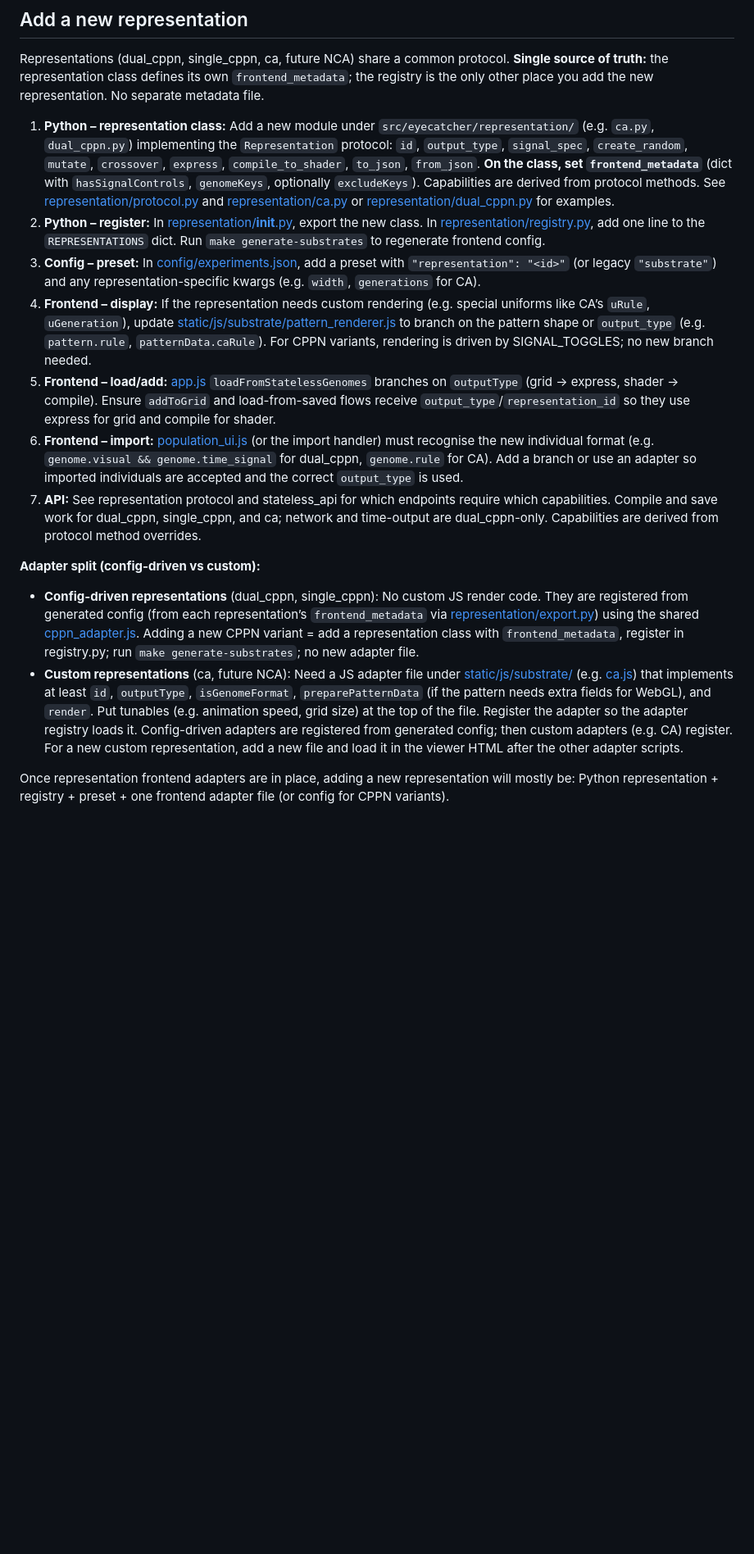
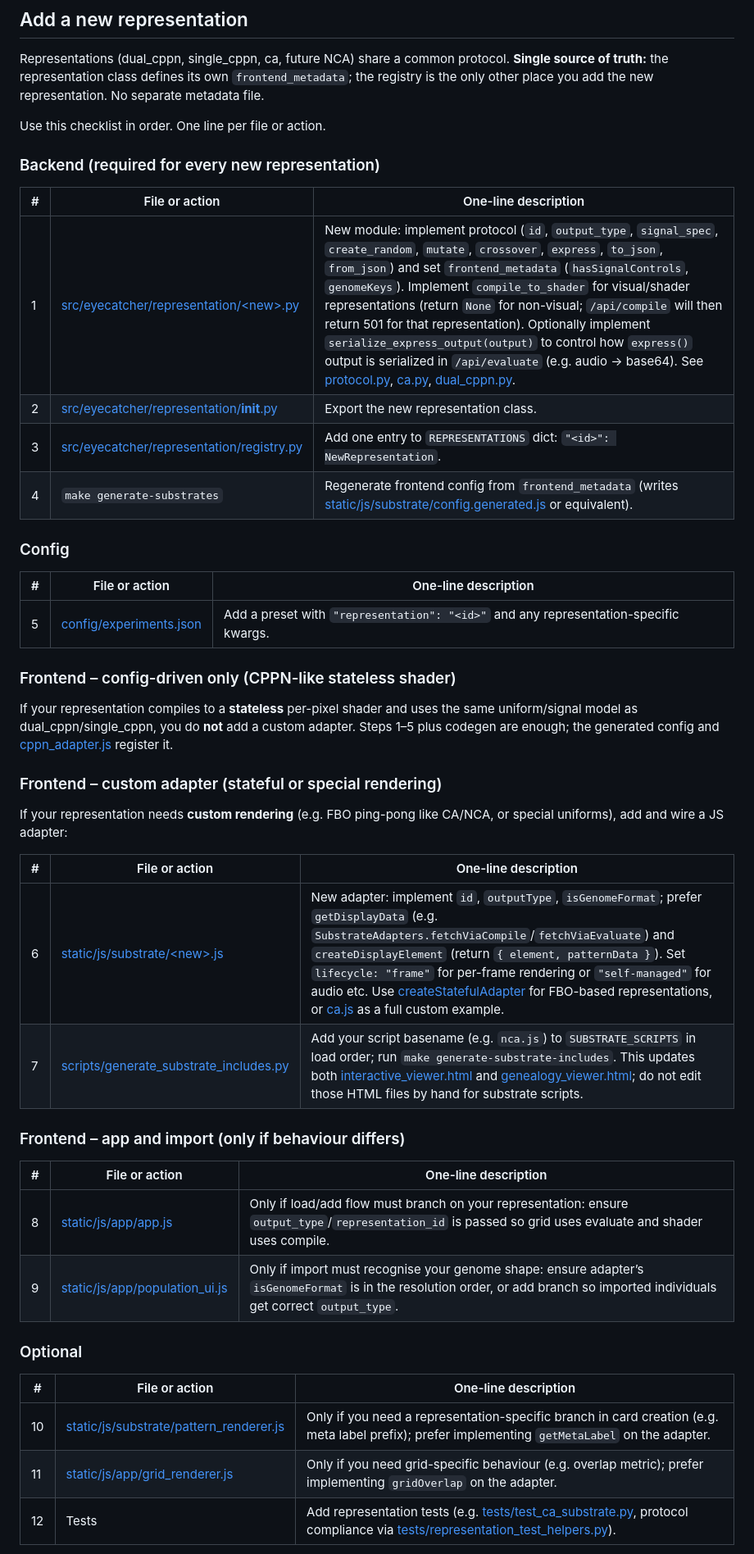
Before and after one commit to KeithPatarroyo/eyecatcher, a Markdown page: RESEARCHER_GUIDE.md, the part around one of its changes. Shown at 82% size. Drawn GitHub-style; blank space fills up the shorter version.

```diff
--- a/RESEARCHER_GUIDE.md
+++ b/RESEARCHER_GUIDE.md
@@ -231,17 +232,48 @@ Some constants exist in both Python and JavaScript; when you change them, update
 
 Representations (dual_cppn, single_cppn, ca, future NCA) share a common protocol. **Single source of truth:** the representation class defines its own `frontend_metadata`; the registry is the only other place you add the new representation. No separate metadata file.
 
-1. **Python – representation class:** Add a new module under `src/eyecatcher/representation/` (e.g. `ca.py`, `dual_cppn.py`) implementing the `Representation` protocol: `id`, `output_type`, `signal_spec`, `create_random`, `mutate`, `crossover`, `express`, `compile_to_shader`, `to_json`, `from_json`. **On the class, set `frontend_metadata`** (dict with `hasSignalControls`, `genomeKeys`, optionally `excludeKeys`). Capabilities are derived from protocol methods. See [representation/protocol.py](src/eyecatcher/representation/protocol.py) and [representation/ca.py](src/eyecatcher/representation/ca.py) or [representation/dual_cppn.py](src/eyecatcher/representation/dual_cppn.py) for examples.
-2. **Python – register:** In [representation/__init__.py](src/eyecatcher/representation/__init__.py), export the new class. In [representation/registry.py](src/eyecatcher/representation/registry.py), add one line to the `REPRESENTATIONS` dict. Run `make generate-substrates` to regenerate frontend config.
-3. **Config – preset:** In [config/experiments.json](config/experiments.json), add a preset with `"representation": "<id>"` (or legacy `"substrate"`) and any representation-specific kwargs (e.g. `width`, `generations` for CA).
-4. **Frontend – display:** If the representation needs custom rendering (e.g. special uniforms like CA’s `uRule`, `uGeneration`), update [static/js/substrate/pattern_renderer.js](static/js/substrate/pattern_renderer.js) to branch on the pattern shape or `output_type` (e.g. `pattern.rule`, `patternData.caRule`). For CPPN variants, rendering is driven by SIGNAL_TOGGLES; no new branch needed.
-5. **Frontend – load/add:** [app.js](static/js/app/app.js) `loadFromStatelessGenomes` branches on `outputType` (grid → express, shader → compile). Ensure `addToGrid` and load-from-saved flows receive `output_type`/`representation_id` so they use express for grid and compile for shader.
-6. **Frontend – import:** [population_ui.js](static/js/app/population_ui.js) (or the import handler) must recognise the new individual format (e.g. `genome.visual && genome.time_signal` for dual_cppn, `genome.rule` for CA). Add a branch or use an adapter so imported individuals are accepted and the correct `output_type` is used.
-7. **API:** See representation protocol and stateless_api for which endpoints require which capabilities. Compile and save work for dual_cppn, single_cppn, and ca; network and time-output are dual_cppn-only. Capabilities are derived from protocol method overrides.
+Use this checklist in order. One line per file or action.
 
-**Adapter split (config-driven vs custom):**
+### Backend (required for every new representation)
 
-- **Config-driven representations** (dual_cppn, single_cppn): No custom JS render code. They are registered from generated config (from each representation’s `frontend_metadata` via [representation/export.py](src/eyecatcher/representation/export.py)) using the shared [cppn_adapter.js](static/js/substrate/cppn_adapter.js). Adding a new CPPN variant = add a representation class with `frontend_metadata`, register in registry.py; run `make generate-substrates`; no new adapter file.
-- **Custom representations** (ca, future NCA): Need a JS adapter file under [static/js/substrate/](static/js/substrate/) (e.g. [ca.js](static/js/substrate/ca.js)) that implements at least `id`, `outputType`, `isGenomeFormat`, `preparePatternData` (if the pattern needs extra fields for WebGL), and `render`. Put tunables (e.g. animation speed, grid size) at the top of the file. Register the adapter so the adapter registry loads it. Config-driven adapters are registered from generated config; then custom adapters (e.g. CA) register. For a new custom representation, add a new file and load it in the viewer HTML after the other adapter scripts.
+| # | File or action | One-line description |
+|---|----------------|----------------------|
+| 1 | [src/eyecatcher/representation/\<new\>.py](src/eyecatcher/representation/) | New module: implement protocol (`id`, `output_type`, `signal_spec`, `create_random`, `mutate`, `crossover`, `express`, `to_json`, `from_json`) and set `frontend_metadata` (`hasSignalControls`, `genomeKeys`). Implement `compile_to_shader` for visual/shader representations (return `None` for non-visual; `/api/compile` will then return 501 for that representation). Optionally implement `serialize_express_output(output)` to control how `express()` output is serialized in `/api/evaluate` (e.g. audio → base64). See [protocol.py](src/eyecatcher/representation/protocol.py), [ca.py](src/eyecatcher/representation/ca.py), [dual_cppn.py](src/eyecatcher/representation/dual_cppn.py). |
+| 2 | [src/eyecatcher/representation/__init__.py](src/eyecatcher/representation/__init__.py) | Export the new representation class. |
+| 3 | [src/eyecatcher/representation/registry.py](src/eyecatcher/representation/registry.py) | Add one entry to `REPRESENTATIONS` dict: `"<id>": NewRepresentation`. |
+| 4 | `make generate-substrates` | Regenerate frontend config from `frontend_metadata` (writes [static/js/substrate/config.generated.js](static/js/substrate/config.generated.js) or equivalent). |
 
-Once representation frontend adapters are in place, adding a new representation will mostly be: Python representation + registry + preset + one frontend adapter file (or config for CPPN variants).
+### Config
+
+| # | File or action | One-line description |
+|---|----------------|----------------------|
+| 5 | [config/experiments.json](config/experiments.json) | Add a preset with `"representation": "<id>"` and any representation-specific kwargs. |
+
+### Frontend – config-driven only (CPPN-like stateless shader)
+
+If your representation compiles to a **stateless** per-pixel shader and uses the same uniform/signal model as dual_cppn/single_cppn, you do **not** add a custom adapter. Steps 1–5 plus codegen are enough; the generated config and [cppn_adapter.js](static/js/substrate/cppn_adapter.js) register it.
+
+### Frontend – custom adapter (stateful or special rendering)
+
+If your representation needs **custom rendering** (e.g. FBO ping-pong like CA/NCA, or special uniforms), add and wire a JS adapter:
+
+| # | File or action | One-line description |
+|---|----------------|----------------------|
+| 6 | [static/js/substrate/\<new\>.js](static/js/substrate/) | New adapter: implement `id`, `outputType`, `isGenomeFormat`; prefer `getDisplayData` (e.g. `SubstrateAdapters.fetchViaCompile`/`fetchViaEvaluate`) and `createDisplayElement` (return `{ element, patternData }`). Set `lifecycle: "frame"` for per-frame rendering or `"self-managed"` for audio etc. Use [createStatefulAdapter](static/js/substrate/stateful_adapter.js) for FBO-based representations, or [ca.js](static/js/substrate/ca.js) as a full custom example. |
+| 7 | [scripts/generate_substrate_includes.py](scripts/generate_substrate_includes.py) | Add your script basename (e.g. `nca.js`) to `SUBSTRATE_SCRIPTS` in load order; run `make generate-substrate-includes`. This updates both [interactive_viewer.html](static/interactive_viewer.html) and [genealogy_viewer.html](static/genealogy_viewer.html); do not edit those HTML files by hand for substrate scripts. |
+
+### Frontend – app and import (only if behaviour differs)
+
+| # | File or action | One-line description |
+|---|----------------|----------------------|
+| 8 | [static/js/app/app.js](static/js/app/app.js) | Only if load/add flow must branch on your representation: ensure `output_type`/`representation_id` is passed so grid uses evaluate and shader uses compile. |
+| 9 | [static/js/app/population_ui.js](static/js/app/population_ui.js) | Only if import must recognise your genome shape: ensure adapter’s `isGenomeFormat` is in the resolution order, or add branch so imported individuals get correct `output_type`. |
+
+### Optional
+
+| # | File or action | One-line description |
+|---|----------------|----------------------|
+| 10 | [static/js/substrate/pattern_renderer.js](static/js/substrate/pattern_renderer.js) | Only if you need a representation-specific branch in card creation (e.g. meta label prefix); prefer implementing `getMetaLabel` on the adapter. |
+| 11 | [static/js/app/grid_renderer.js](static/js/app/grid_renderer.js) | Only if you need grid-specific behaviour (e.g. overlap metric); prefer implementing `gridOverlap` on the adapter. |
+| 12 | Tests | Add representation tests (e.g. [tests/test_ca_substrate.py](tests/test_ca_substrate.py), protocol compliance via [tests/representation_test_helpers.py](tests/representation_test_helpers.py)). |
+
```
Also changed, not shown: other parts of RESEARCHER_GUIDE.md (+15 -13 lines).
